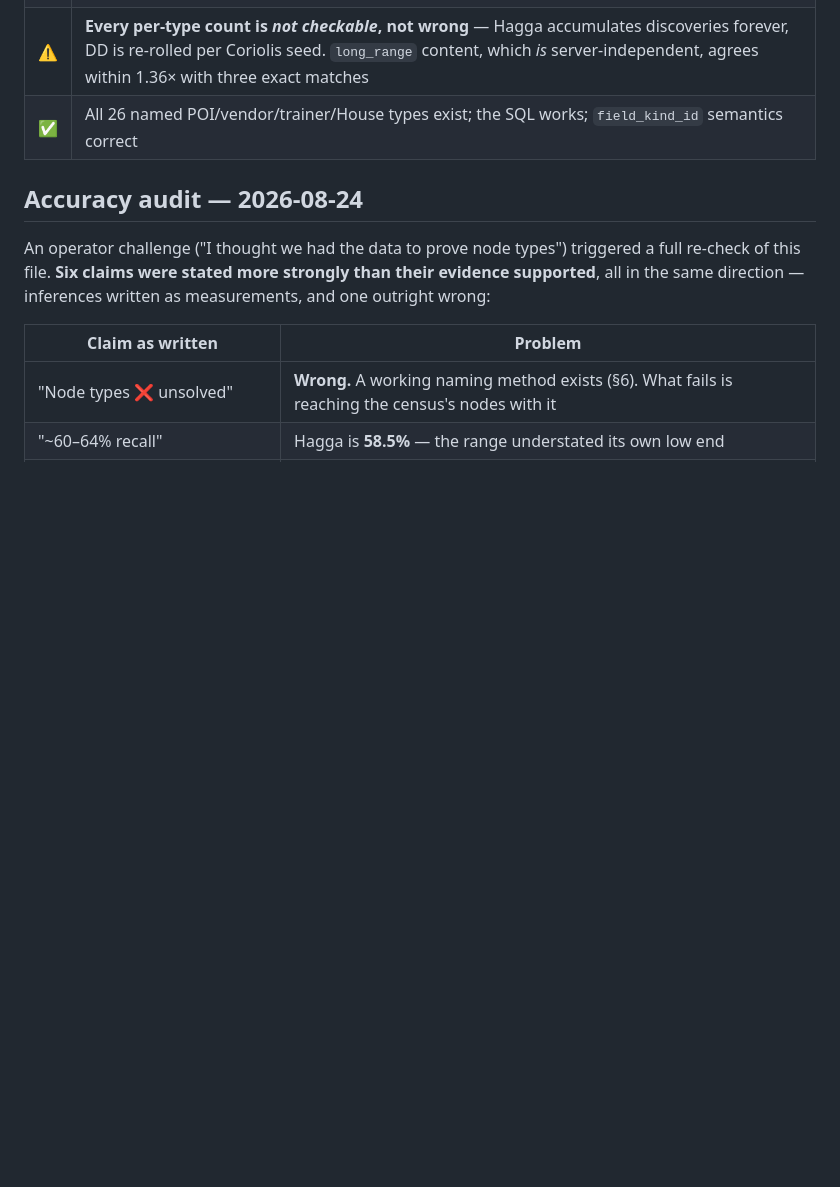
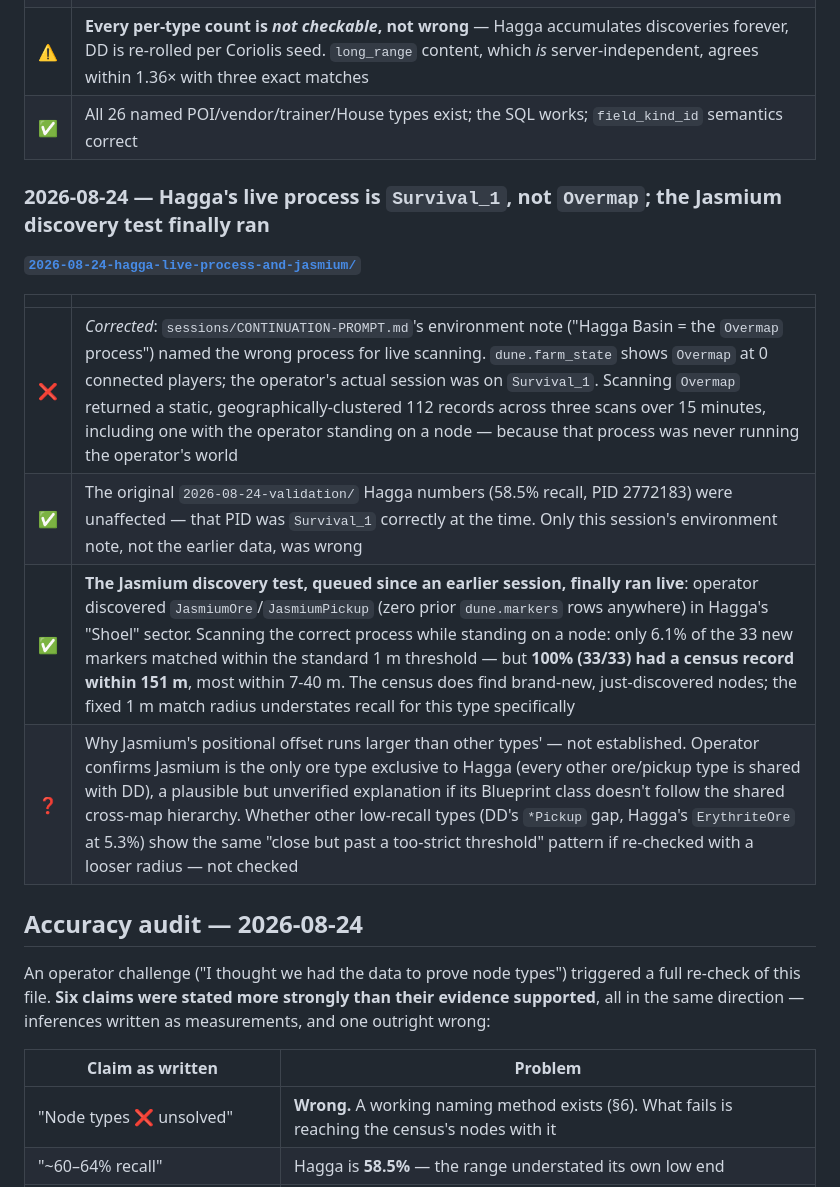
Before and after one commit to Project-Arrakis/dune-resource-scanner, a Markdown page: findings/README.md, the part around the change. GitHub-like rendering; blank space fills up the shorter version.

```diff
--- a/findings/README.md
+++ b/findings/README.md
@@ -165,6 +165,17 @@ against another map's actors).
 | ⚠️ | **Every per-type count is *not checkable*, not wrong** — Hagga accumulates discoveries forever, DD is re-rolled per Coriolis seed. `long_range` content, which *is* server-independent, agrees within 1.36× with three exact matches |
 | ✅ | All 26 named POI/vendor/trainer/House types exist; the SQL works; `field_kind_id` semantics correct |
 
+### 2026-08-24 — Hagga's live process is `Survival_1`, not `Overmap`; the Jasmium discovery test finally ran
+
+**[`2026-08-24-hagga-live-process-and-jasmium/`](2026-08-24-hagga-live-process-and-jasmium/)**
+
+| | |
+|---|---|
+| ❌ | *Corrected*: `sessions/CONTINUATION-PROMPT.md`'s environment note ("Hagga Basin = the `Overmap` process") named the wrong process for live scanning. `dune.farm_state` shows `Overmap` at 0 connected players; the operator's actual session was on `Survival_1`. Scanning `Overmap` returned a static, geographically-clustered 112 records across three scans over 15 minutes, including one with the operator standing on a node — because that process was never running the operator's world |
+| ✅ | The original `2026-08-24-validation/` Hagga numbers (58.5% recall, PID 2772183) were unaffected — that PID was `Survival_1` correctly at the time. Only this session's environment note, not the earlier data, was wrong |
+| ✅ | **The Jasmium discovery test, queued since an earlier session, finally ran live**: operator discovered `JasmiumOre`/`JasmiumPickup` (zero prior `dune.markers` rows anywhere) in Hagga's "Shoel" sector. Scanning the correct process while standing on a node: only 6.1% of the 33 new markers matched within the standard 1 m threshold — but **100% (33/33) had a census record within 151 m**, most within 7-40 m. The census does find brand-new, just-discovered nodes; the fixed 1 m match radius understates recall for this type specifically |
+| ❓ | Why Jasmium's positional offset runs larger than other types' — not established. Operator confirms Jasmium is the only ore type exclusive to Hagga (every other ore/pickup type is shared with DD), a plausible but unverified explanation if its Blueprint class doesn't follow the shared cross-map hierarchy. Whether other low-recall types (DD's `*Pickup` gap, Hagga's `ErythriteOre` at 5.3%) show the same "close but past a too-strict threshold" pattern if re-checked with a looser radius — not checked |
+
 ## Accuracy audit — 2026-08-24
 
 An operator challenge ("I thought we had the data to prove node types") triggered a full
```
Also changed, not shown: findings/2026-08-24-hagga-live-process-and-jasmium/README.md (added, +134 -0 lines), sessions/CONTINUATION-PROMPT.md (+44 -16 lines).
